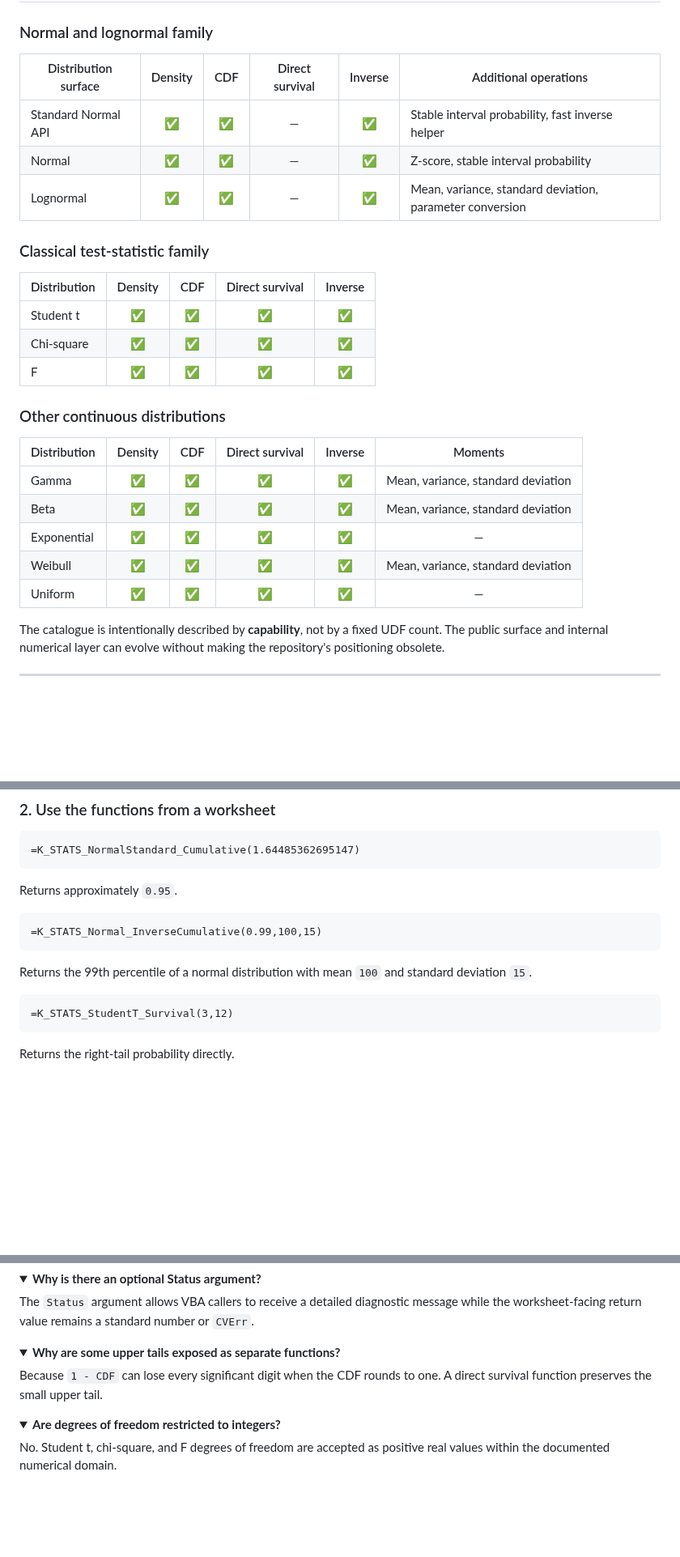
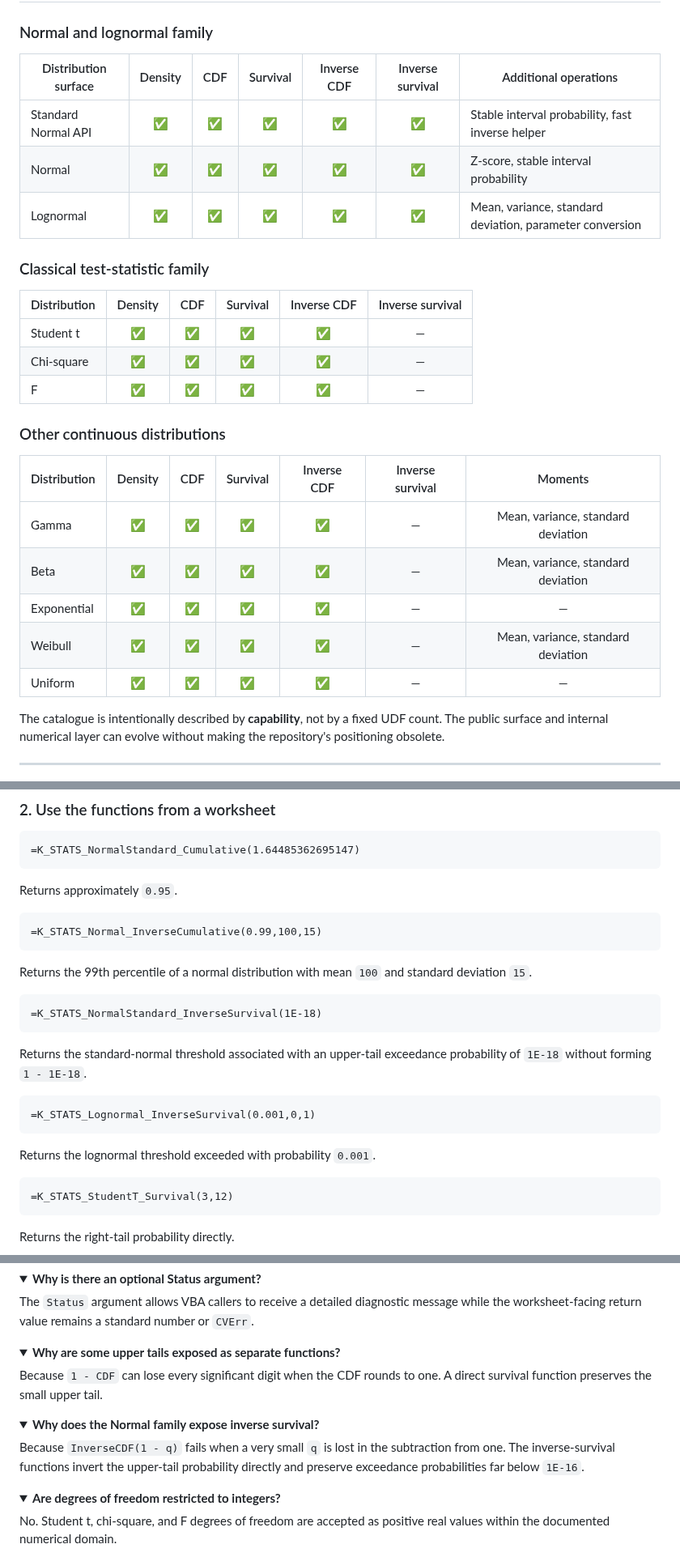
Before and after one commit to danielep71/VBA-PROBABILITY-DISTRIBUTIONS, a Markdown page: README.md, 3 parts joined by grey strips. Shown at 81% size. Rendered like a GitHub page; folded sections open; blank space fills up the shorter version.

Commit message:
Refine descriptions of survival and inverse-survival functions
Updated README to enhance clarity and detail in descriptions of survival and inverse-survival functions.

````diff
--- a/README.md
+++ b/README.md
@@ -140,29 +152,29 @@ Import standard `.bas` modules, compile the VBA project, and use the functions.
 
 ### Normal and lognormal family
 
-| Distribution surface | Density | CDF | Direct survival | Inverse | Additional operations |
-|---|:---:|:---:|:---:|:---:|---|
-| Standard Normal API | ✅ | ✅ | — | ✅ | Stable interval probability, fast inverse helper |
-| Normal | ✅ | ✅ | — | ✅ | Z-score, stable interval probability |
-| Lognormal | ✅ | ✅ | — | ✅ | Mean, variance, standard deviation, parameter conversion |
+| Distribution surface | Density | CDF | Survival | Inverse CDF | Inverse survival | Additional operations |
+|---|:---:|:---:|:---:|:---:|:---:|---|
+| Standard Normal API | ✅ | ✅ | ✅ | ✅ | ✅ | Stable interval probability, fast inverse helper |
+| Normal | ✅ | ✅ | ✅ | ✅ | ✅ | Z-score, stable interval probability |
+| Lognormal | ✅ | ✅ | ✅ | ✅ | ✅ | Mean, variance, standard deviation, parameter conversion |
 
 ### Classical test-statistic family
 
-| Distribution | Density | CDF | Direct survival | Inverse |
-|---|:---:|:---:|:---:|:---:|
-| Student t | ✅ | ✅ | ✅ | ✅ |
-| Chi-square | ✅ | ✅ | ✅ | ✅ |
-| F | ✅ | ✅ | ✅ | ✅ |
+| Distribution | Density | CDF | Survival | Inverse CDF | Inverse survival |
+|---|:---:|:---:|:---:|:---:|:---:|
+| Student t | ✅ | ✅ | ✅ | ✅ | — |
+| Chi-square | ✅ | ✅ | ✅ | ✅ | — |
+| F | ✅ | ✅ | ✅ | ✅ | — |
 
 ### Other continuous distributions
 
-| Distribution | Density | CDF | Direct survival | Inverse | Moments |
-|---|:---:|:---:|:---:|:---:|:---:|
-| Gamma | ✅ | ✅ | ✅ | ✅ | Mean, variance, standard deviation |
-| Beta | ✅ | ✅ | ✅ | ✅ | Mean, variance, standard deviation |
-| Exponential | ✅ | ✅ | ✅ | ✅ | — |
-| Weibull | ✅ | ✅ | ✅ | ✅ | Mean, variance, standard deviation |
-| Uniform | ✅ | ✅ | ✅ | ✅ | — |
+| Distribution | Density | CDF | Survival | Inverse CDF | Inverse survival | Moments |
+|---|:---:|:---:|:---:|:---:|:---:|:---:|
+| Gamma | ✅ | ✅ | ✅ | ✅ | — | Mean, variance, standard deviation |
+| Beta | ✅ | ✅ | ✅ | ✅ | — | Mean, variance, standard deviation |
+| Exponential | ✅ | ✅ | ✅ | ✅ | — | — |
+| Weibull | ✅ | ✅ | ✅ | ✅ | — | Mean, variance, standard deviation |
+| Uniform | ✅ | ✅ | ✅ | ✅ | — | — |
 
 The catalogue is intentionally described by **capability**, not by a fixed UDF count. The public surface and internal numerical layer can evolve without making the repository's positioning obsolete.
 
@@ -203,6 +215,18 @@ Returns approximately `0.95`.
 ```
 
 Returns the 99th percentile of a normal distribution with mean `100` and standard deviation `15`.
+
+```excel
+=K_STATS_NormalStandard_InverseSurvival(1E-18)
+```
+
+Returns the standard-normal threshold associated with an upper-tail exceedance probability of `1E-18` without forming `1 - 1E-18`.
+
+```excel
+=K_STATS_Lognormal_InverseSurvival(0.001,0,1)
+```
+
+Returns the lognormal threshold exceeded with probability `0.001`.
 
 ```excel
 =K_STATS_StudentT_Survival(3,12)
@@ -801,6 +892,13 @@ Because `1 - CDF` can lose every significant digit when the CDF rounds to one. A
 </details>
 
 <details>
+<summary><strong>Why does the Normal family expose inverse survival?</strong></summary>
+
+Because `InverseCDF(1 - q)` fails when a very small `q` is lost in the subtraction from one. The inverse-survival functions invert the upper-tail probability directly and preserve exceedance probabilities far below `1E-16`.
+
+</details>
+
+<details>
 <summary><strong>Are degrees of freedom restricted to integers?</strong></summary>
 
 No. Student t, chi-square, and F degrees of freedom are accepted as positive real values within the documented numerical domain.
````
Also changed, not shown: other parts of README.md (+88 -9 lines).
